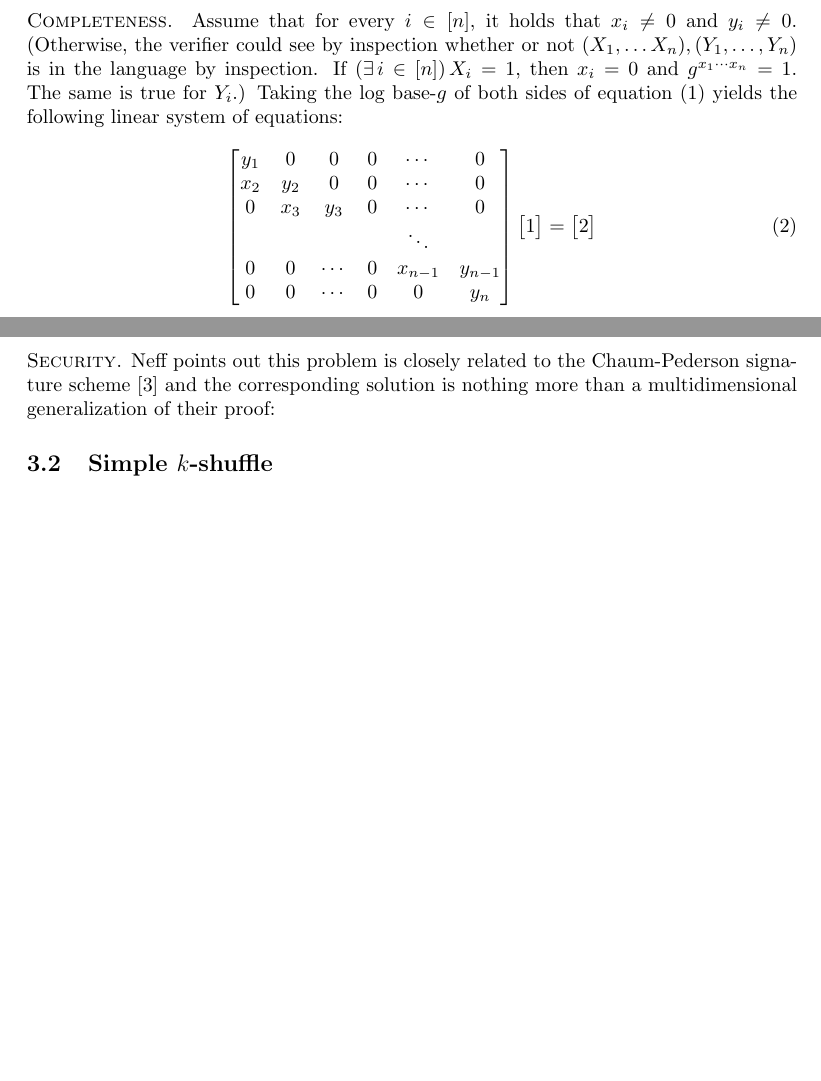
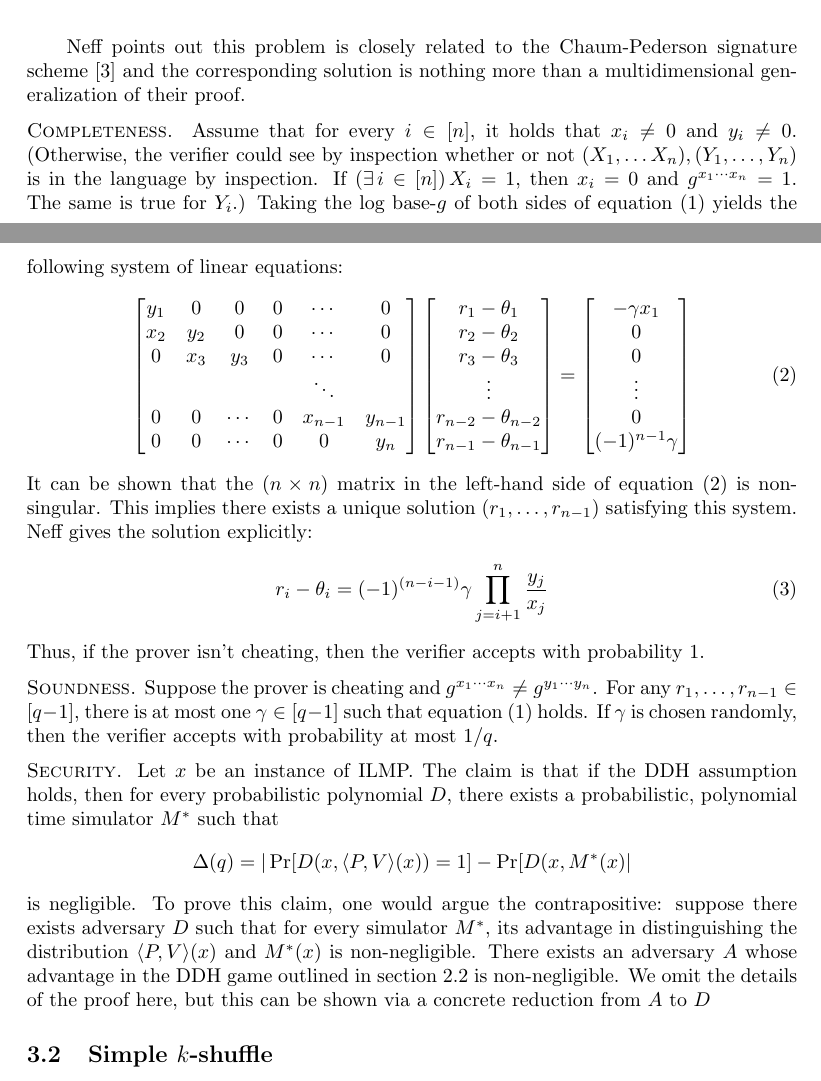
Before and after one commit to cjpatton/shuffle, a LaTeX document (writeup.tex): two parts of pages 4 and 5 of 5 before the commit and two parts of pages 4 and 5 of 6 after it, joined at a grey line, cut so that both start at the same text, the shorter picture padded with empty space. Compiled offline with pdfLaTeX.

Commit message:
Security of ILMP protocol.

```diff
--- a/writeup.tex
+++ b/writeup.tex
@@ -75,6 +75,7 @@
 \newcommand{\vary}{Y}
 
 \newcommand{\advD}{D}
+\newcommand{\advA}{A}
 
 \newcommand{\gen}{\mathcal{G}}
 \newcommand{\enc}{\mathcal{E}}
@@ -338,6 +339,10 @@ The following is an interactive proof for the ILMP.
     and $y_1, \ldots, y_n$.}
 \end{figure}
 
+Neff points out this problem is closely related to the Chaum-Pederson signature
+scheme \cite{cp92} and the corresponding solution is nothing more than a
+multidimensional generalization of their proof.
+
 \heading{Completeness.}
 Assume that for every $i \in [n]$, it holds that $x_i \ne 0$ and $y_i \ne 0$.
 (Otherwise, the verifier could see by inspection whether or not $(X_1, \ldots
@@ -356,20 +361,53 @@ following linear system of equations:
     0   & 0   & \cdots & 0       & 0       & y_{n}
   \end{bmatrix}
   \begin{bmatrix}
-    1\\
+    r_1 - \theta_1 \\
+    r_2 - \theta_2 \\
+    r_3 - \theta_3 \\
+    \vdots \\
+    r_{n-2} - \theta_{n-2} \\
+    r_{n-1} - \theta_{n-1}
   \end{bmatrix} =
   \begin{bmatrix}
-    2\\
+    -\gamma x_1 \\
+    0 \\
+    0 \\
+    \vdots \\
+    0 \\
+    (-1)^{n-1}\gamma
   \end{bmatrix}
 \end{equation}
+It can be shown that the $(n \times n)$ matrix in the left-hand side of
+equation~(\ref{eq-ilmp-completeness}) is non-singular. This implies there exists
+a unique solution $(r_1, \ldots, r_{n-1})$ satisfying this system. Neff gives
+the solution explicitly:
+\begin{equation} \label{eq-ilmp-findr}
+  r_i - \theta_i = (-1)^{(n-i-1)} \gamma \prod_{j=i+1}^n \frac{y_j}{x_j}
+\end{equation}
+Thus, if the prover isn't cheating, then the verifier accepts with
+probability 1.
 
-
+\heading{Soundness.}
+Suppose the prover is cheating and $g^{x_1 \cdots x_n} \ne g^{y_1 \cdots y_n}$.
+For any $r_1, \ldots, r_{n-1} \in [q-1]$, there is at most one $\gamma \in
+[q-1]$ such that equation~(\ref{eq-ilmp}) holds. If $\gamma$ is chosen randomly,
+then the verifier accepts with probability at most $1/q$.
 
 \heading{Security.}
-Neff points out this problem is closely related to the Chaum-Pederson signature
-scheme \cite{cp92} and the corresponding solution is nothing more than a
-multidimensional generalization of their proof:
-
+Let $x$ be an instance of ILMP.
+The claim is that if the DDH assumption holds, then for every probabilistic
+polynomial $\advD$, there exists a probabilistic, polynomial time simulator
+$M^*$ such that
+\[
+  \Delta(q) = |\Pr[D(x, \brackets{P,V}(x))=1] - \Pr[D(x, M^*(x)|
+\]
+is negligible. To prove this claim, one would argue the contrapositive: suppose
+there exists adversary $\advD$ such that for every simulator $M^*$, its
+advantage in distinguishing the distribution $\brackets{P,V}(x)$ and $M^*(x)$ is
+non-negligible. There exists an adversary $\advA$ whose advantage in the DDH
+game outlined in section~\ref{sec-ddh} is non-negligible. We omit the details of
+the proof here, but this can be shown via a concrete reduction from $\advA$ to
+$\advD$
 
 
 
```
Also changed, not shown: writeup.pdf, writeup.tex (8 more changed lines).
